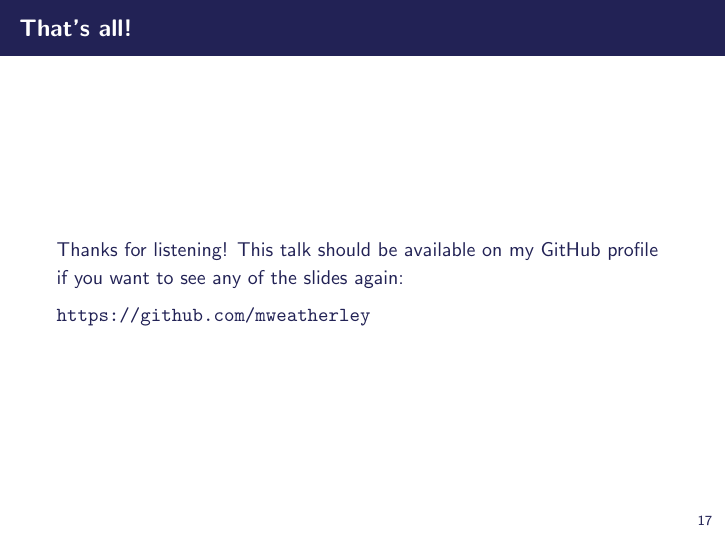
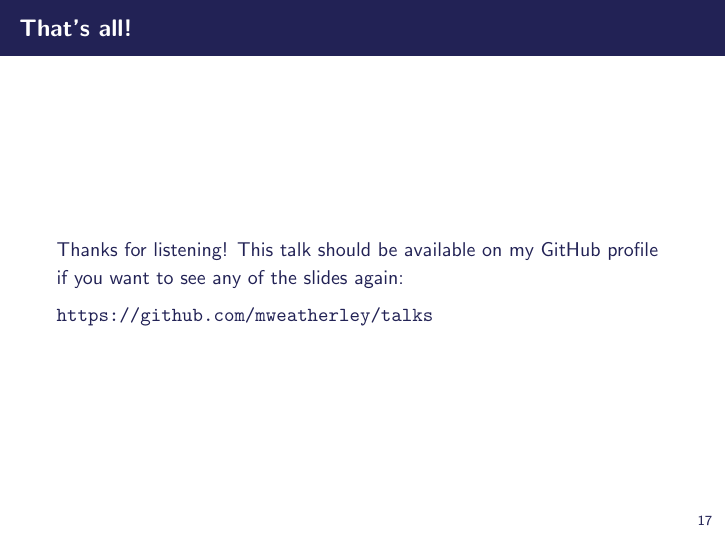
Before and after one commit to mweatherley/talks, LaTeX slides (functional_interface_tidbits/functional_interface_tidbits.tex): page 37 of 37. Compiled offline with pdfLaTeX.

Commit message:
Updated GitHub URL

```diff
--- a/functional_interface_tidbits/functional_interface_tidbits.tex
+++ b/functional_interface_tidbits/functional_interface_tidbits.tex
@@ -385,7 +385,7 @@
     Thanks for listening! This talk should be available on my GitHub profile if you want to see any of the slides again:
 
 
-    \url{https://github.com/mweatherley}
+    \url{https://github.com/mweatherley/talks}
 \end{frame}
 
 
```
Also changed, not shown: functional_interface_tidbits/functional_interface_tidbits.pdf.
